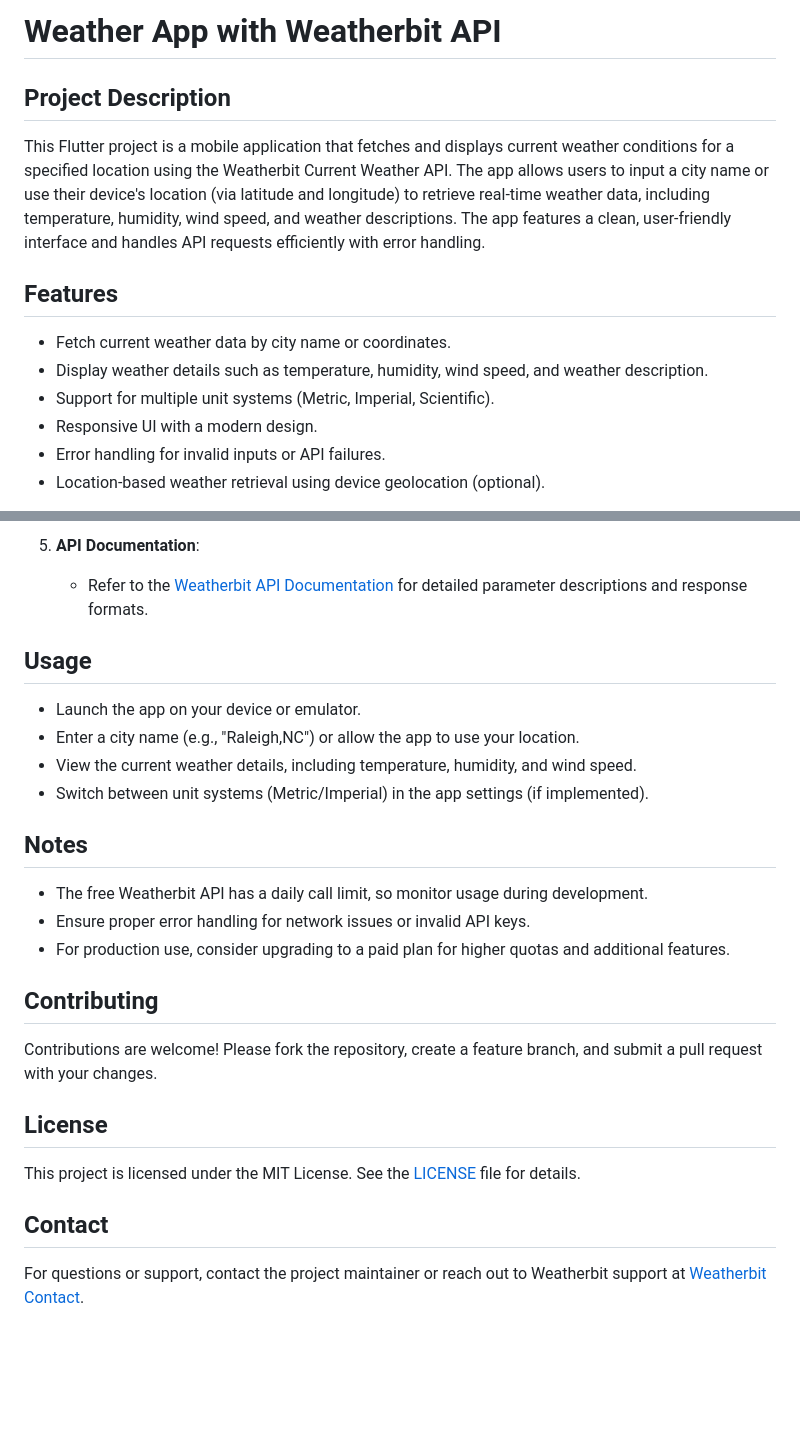
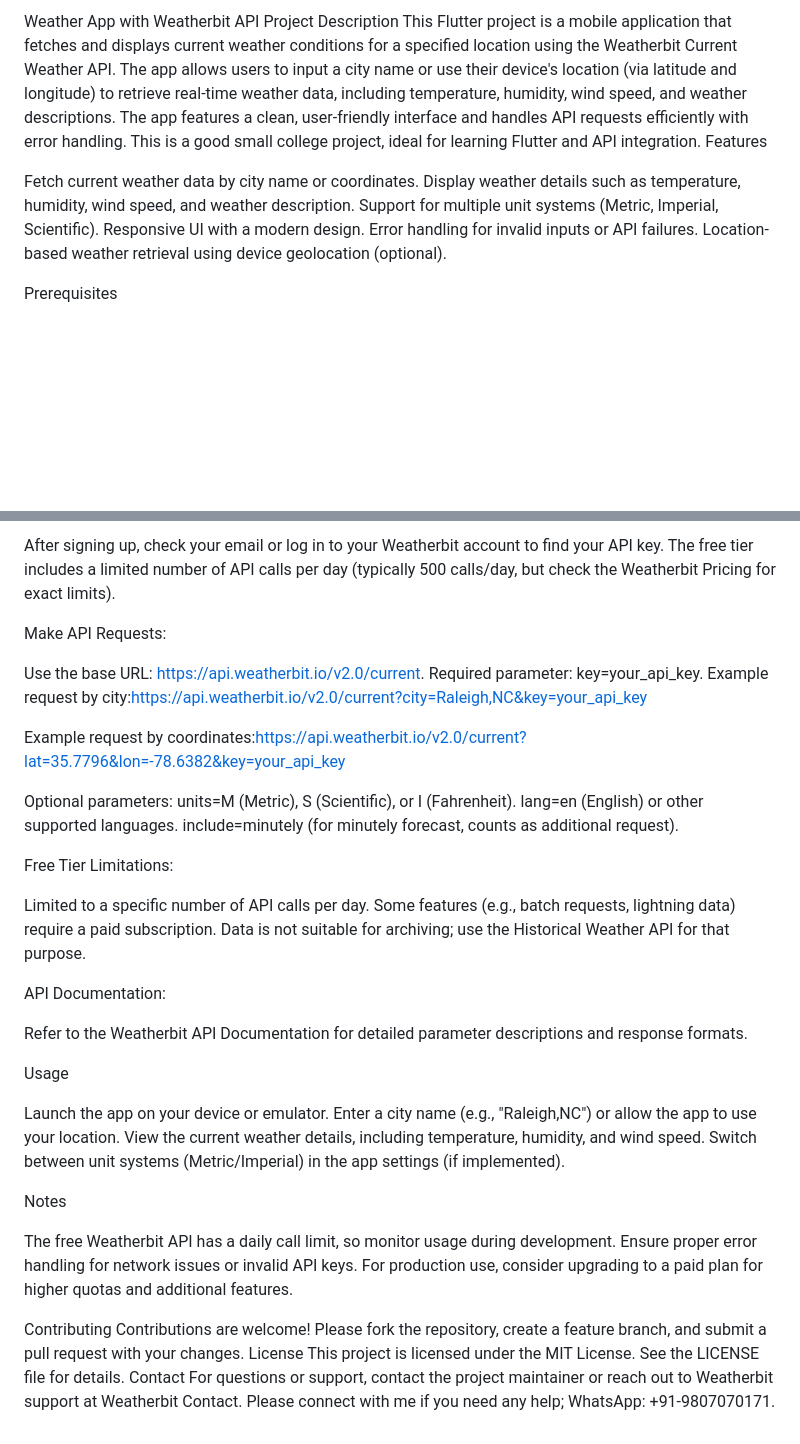
Before and after one commit to Arpit980jai/curremtweather, a Markdown page: README.md, 2 parts joined by grey strips. GitHub-like rendering; blank space fills up the shorter version.

```diff
--- a/README.md
+++ b/README.md
@@ -1,13 +1,14 @@
-# Weather App with Weatherbit API
+Weather App with Weatherbit API
+Project Description
+This Flutter project is a mobile application that fetches and displays current weather conditions for a specified location using the Weatherbit Current Weather API. The app allows users to input a city name or use their device's location (via latitude and longitude) to retrieve real-time weather data, including temperature, humidity, wind speed, and weather descriptions. The app features a clean, user-friendly interface and handles API requests efficiently with error handling. This is a good small college project, ideal for learning Flutter and API integration.
+Features
 
-## Project Description
-This Flutter project is a mobile application that fetches and displays current weather conditions for a specified location using the Weatherbit Current Weather API. The app allows users to input a city name or use their device's location (via latitude and longitude) to retrieve real-time weather data, including temperature, humidity, wind speed, and weather descriptions. The app features a clean, user-friendly interface and handles API requests efficiently with error handling.
+Fetch current weather data by city name or coordinates.
+Display weather details such as temperature, humidity, wind speed, and weather description.
+Support for multiple unit systems (Metric, Imperial, Scientific).
+Responsive UI with a modern design.
+Error handling for invalid inputs or API failures.
+Location-based weather retrieval using device geolocation (optional).
 
-## Features
-- Fetch current weather data by city name or coordinates.
-- Display weather details such as temperature, humidity, wind speed, and weather description.
-- Support for multiple unit systems (Metric, Imperial, Scientific).
-- Responsive UI with a modern design.
-- Error handling for invalid inputs or API failures.
-- Location-based weather retrieval using device geolocation (optional).
+Prerequisites
 
@@ -103,23 +82,55 @@ The Weatherbit API offers a free tier for developers to test and integrate weath
 
-5. **API Documentation**:
-   - Refer to the [Weatherbit API Documentation](https://www.weatherbit.io/api/weather-current) for detailed parameter descriptions and response formats.
+After signing up, check your email or log in to your Weatherbit account to find your API key.
+The free tier includes a limited number of API calls per day (typically 500 calls/day, but check the Weatherbit Pricing for exact limits).
 
-## Usage
-- Launch the app on your device or emulator.
-- Enter a city name (e.g., "Raleigh,NC") or allow the app to use your location.
-- View the current weather details, including temperature, humidity, and wind speed.
-- Switch between unit systems (Metric/Imperial) in the app settings (if implemented).
 
-## Notes
-- The free Weatherbit API has a daily call limit, so monitor usage during development.
-- Ensure proper error handling for network issues or invalid API keys.
-- For production use, consider upgrading to a paid plan for higher quotas and additional features.
+Make API Requests:
 
-## Contributing
+Use the base URL: https://api.weatherbit.io/v2.0/current.
+Required parameter: key=your_api_key.
+Example request by city:https://api.weatherbit.io/v2.0/current?city=Raleigh,NC&key=your_api_key
+
+
+Example request by coordinates:https://api.weatherbit.io/v2.0/current?lat=35.7796&lon=-78.6382&key=your_api_key
+
+
+Optional parameters:
+units=M (Metric), S (Scientific), or I (Fahrenheit).
+lang=en (English) or other supported languages.
+include=minutely (for minutely forecast, counts as additional request).
+
+
+
+
+Free Tier Limitations:
+
+Limited to a specific number of API calls per day.
+Some features (e.g., batch requests, lightning data) require a paid subscription.
+Data is not suitable for archiving; use the Historical Weather API for that purpose.
+
+
+API Documentation:
+
+Refer to the Weatherbit API Documentation for detailed parameter descriptions and response formats.
+
+
+
+Usage
+
+Launch the app on your device or emulator.
+Enter a city name (e.g., "Raleigh,NC") or allow the app to use your location.
+View the current weather details, including temperature, humidity, and wind speed.
+Switch between unit systems (Metric/Imperial) in the app settings (if implemented).
+
+Notes
+
+The free Weatherbit API has a daily call limit, so monitor usage during development.
+Ensure proper error handling for network issues or invalid API keys.
+For production use, consider upgrading to a paid plan for higher quotas and additional features.
+
+Contributing
 Contributions are welcome! Please fork the repository, create a feature branch, and submit a pull request with your changes.
-
-## License
-This project is licensed under the MIT License. See the [LICENSE](LICENSE) file for details.
-
-## Contact
-For questions or support, contact the project maintainer or reach out to Weatherbit support at [Weatherbit Contact](https://www.weatherbit.io/contact).
+License
+This project is licensed under the MIT License. See the LICENSE file for details.
+Contact
+For questions or support, contact the project maintainer or reach out to Weatherbit support at Weatherbit Contact. Please connect with me if you need any help; WhatsApp: +91-9807070171.
```
Also changed, not shown: other parts of README.md (+41 -63 lines).
